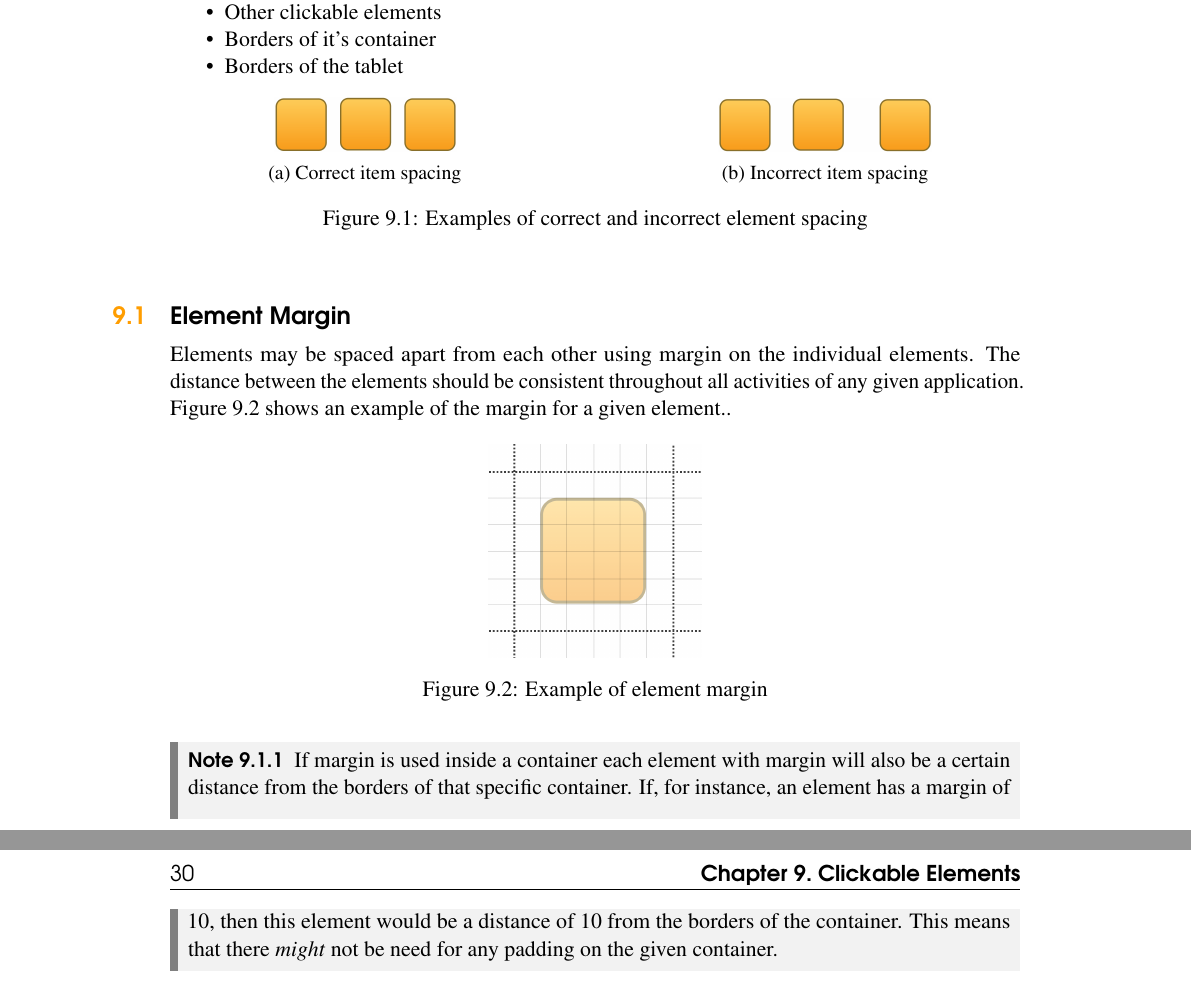
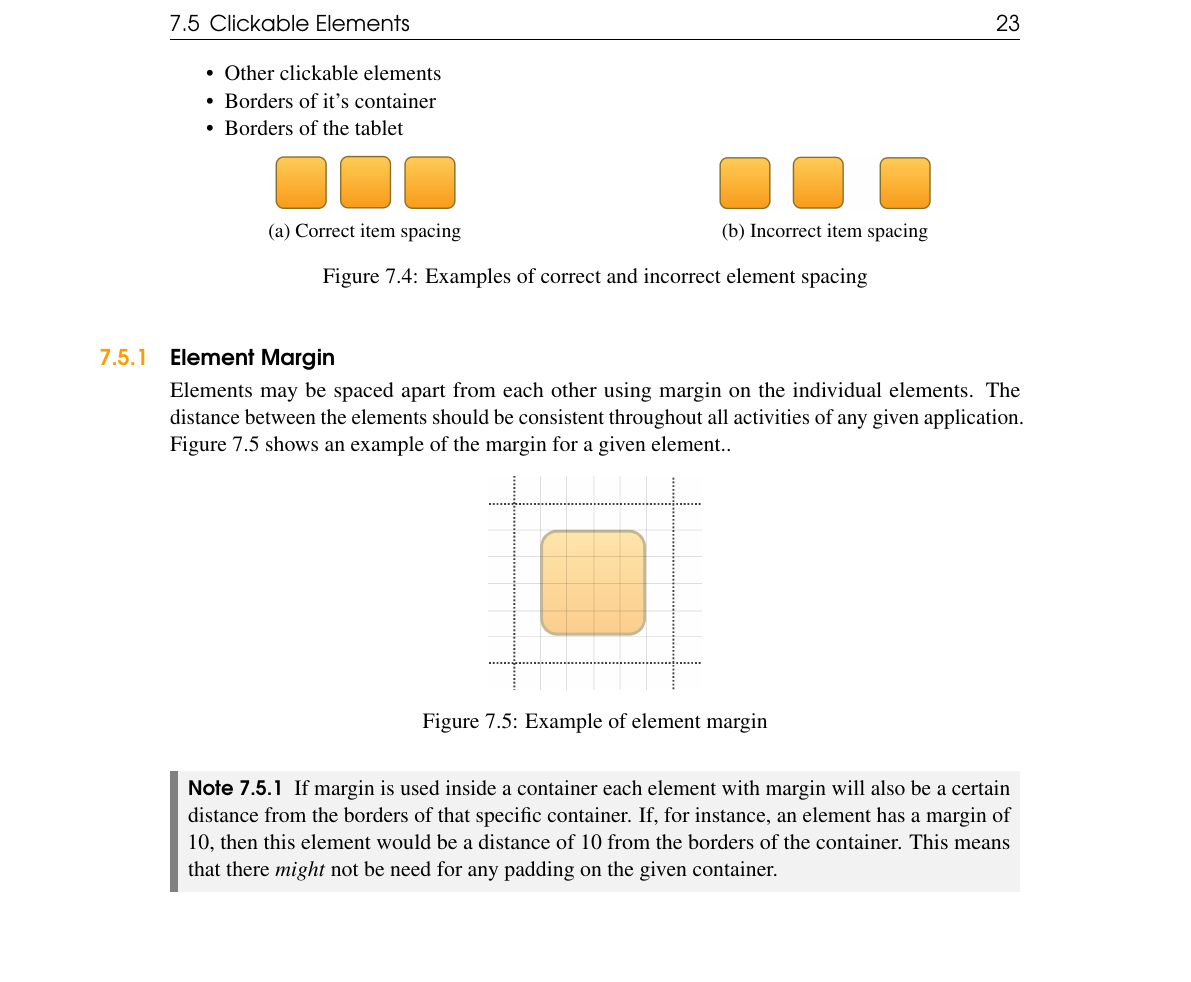
Before and after one commit to Hooolm/GIRAF_design_guidlines, a LaTeX book (main.tex, which reads content/core_elements/application_structure.tex, content/element_placement/clickable_elements.tex): two parts of pages 29 and 30 of 45 before the commit and part of page 23 of 45 after it, the two joined at a grey line, cut at the place of the change, the shorter picture padded with empty space. Compiled offline with pdfLaTeX.

Commit message:
Move element placement to the application structure chapter

```diff
--- a/content/core_elements/application_structure.tex
+++ b/content/core_elements/application_structure.tex
@@ -53,0 +67,43 @@ We recommend using Android \androidinline{Fragment} instances to manage content
+\index{Margin}
+\begin{itemize}
+        \item Other clickable elements
+        \item Borders of it's container
+        \item Borders of the tablet
+\end{itemize}
+
+\begin{figure}[!htbp]
+    \centering
+    \begin{subfigure}[t]{0.4\textwidth}
+        \centering
+        \includegraphics[scale=0.1]{correct_element_spacing}
+        \caption{Correct item spacing}
+        \label{fig:correct_element_spacing}
+    \end{subfigure}
+    \hspace{5em}
+    \begin{subfigure}[t]{0.4\textwidth}
+        \centering
+        \includegraphics[scale=0.1]{incorrect_element_spacing}
+        \caption{Incorrect item spacing}
+        \label{fig:incorrect_element_spacing}
+    \end{subfigure}
+
+    \caption{Examples of correct and incorrect element spacing}
+    \label{fig:element_spacing_examples}
+\end{figure}
+
+\subsection{Element Margin}
+\index{Margin}
+Elements may be spaced apart from each other using margin on the individual elements. The distance between the elements should be consistent throughout all activities of any given application. \figref{fig:element_margin_example} shows an example of the margin for a given element..
+
+\begin{figure}[h]
+        \centering
+        \includegraphics[width=0.25\textwidth]{element_margin_example}
+        \caption{Example of element margin}
+        \label{fig:element_margin_example}
+\end{figure}
+
+\begin{note}
+        If margin is used inside a container each element with margin will also be a certain distance from the borders of that specific container. If, for instance, an element has a margin of $10$, then this element would be a distance of $10$ from the borders of the container. This means that there \textit{might} not be need for any padding on the given container.
+\end{note}
+
+\subsubsection{Consistent Margin}
@@ -53,0 +134 @@ We recommend using Android \androidinline{Fragment} instances to manage content
+\end{note}\todo{The effect of this could be explained more clearly using a figure}
--- a/content/element_placement/clickable_elements.tex
+++ /dev/null
@@ -1,47 +0,0 @@
-%!TEX root = ../../main.tex
-
-\chapter{Clickable Elements}
-All elements that are clickable must have a safety-distance to other elements. This will ensure that the user does not accidentally press the wrong thing and ultimately does something wrong. This safety distance may be achieved using several different methods. Please refer to the following sections. \figref{fig:correct_element_spacing} shows an example of correct item spacing while \figref{fig:incorrect_element_spacing} shows an example of incorrect item spacing.
-\\\\
-Elements must have a safety distance to \ldots
-\index{Margin}
-\begin{itemize}
-	\item Other clickable elements
-	\item Borders of it's container
-	\item Borders of the tablet
-\end{itemize}
-
-\begin{figure}[!htbp]
-    \centering
-    \begin{subfigure}[t]{0.4\textwidth}
-    	\centering
-        \includegraphics[scale=0.1]{correct_element_spacing}
-        \caption{Correct item spacing}
-        \label{fig:correct_element_spacing}
-    \end{subfigure}
-    \hspace{5em}
-    \begin{subfigure}[t]{0.4\textwidth}
-    	\centering
-        \includegraphics[scale=0.1]{incorrect_element_spacing}
-        \caption{Incorrect item spacing}
-        \label{fig:incorrect_element_spacing}
-    \end{subfigure}
-
-    \caption{Examples of correct and incorrect element spacing}
-    \label{fig:element_spacing_examples}
-\end{figure}
-
-\section{Element Margin}
-\index{Margin}
-Elements may be spaced apart from each other using margin on the individual elements. The distance between the elements should be consistent throughout all activities of any given application. \figref{fig:element_margin_example} shows an example of the margin for a given element..
-
-\begin{figure}[h]
-	\centering
-	\includegraphics[width=0.25\textwidth]{element_margin_example}
-	\caption{Example of element margin}
-	\label{fig:element_margin_example}
-\end{figure}
-
-\begin{note}
-	If margin is used inside a container each element with margin will also be a certain distance from the borders of that specific container. If, for instance, an element has a margin of $10$, then this element would be a distance of $10$ from the borders of the container. This means that there \textit{might} not be need for any padding on the given container.
-\end{note}
```
Also changed, not shown: content/element_placement/element_placement.tex (deleted, +0 -3 lines), content/core_elements/application_structure.tex (49 more changed lines), content/element_placement/clickable_elements.tex (27 more changed lines).
